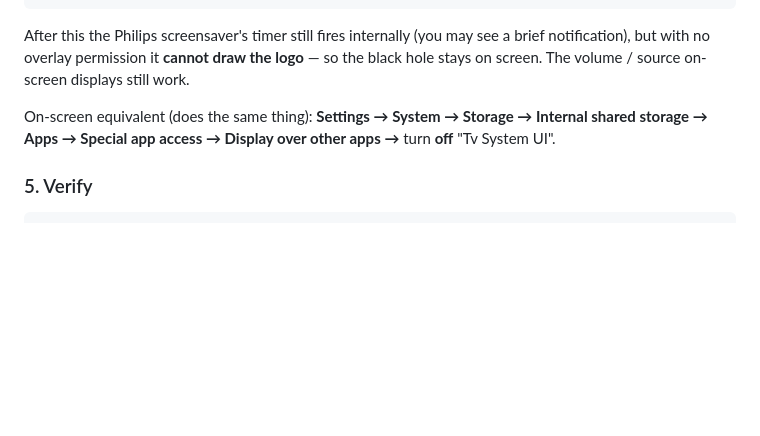
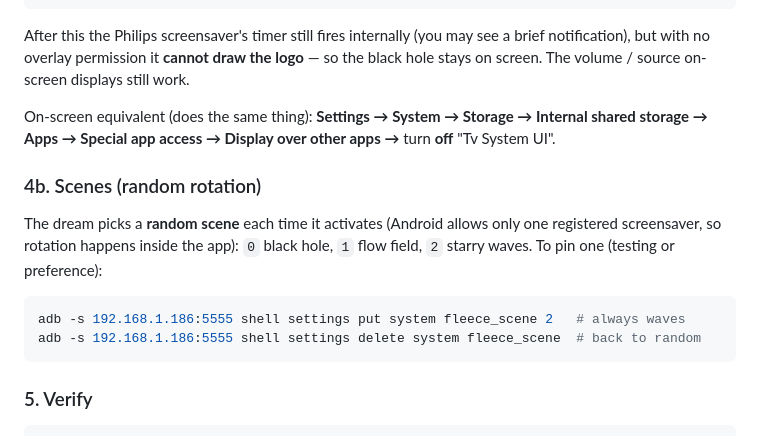
Before and after one commit to flisnes/custom-android-tv-screensavers, a Markdown page: docs/screensaver-setup.md, the part around the change. Rendered like a GitHub page; blank space fills up the shorter version.

Commit message:
docs: note random scene rotation + fleece_scene override

````diff
--- a/docs/screensaver-setup.md
+++ b/docs/screensaver-setup.md
@@ -102,6 +102,17 @@ On-screen equivalent (does the same thing): **Settings → System → Storage
 Internal shared storage → Apps → Special app access → Display over other apps →**
 turn **off** "Tv System UI".
 
+### 4b. Scenes (random rotation)
+
+The dream picks a **random scene** each time it activates (Android allows only one
+registered screensaver, so rotation happens inside the app): `0` black hole,
+`1` flow field, `2` starry waves. To pin one (testing or preference):
+
+```bash
+adb -s 192.168.1.186:5555 shell settings put system fleece_scene 2   # always waves
+adb -s 192.168.1.186:5555 shell settings delete system fleece_scene  # back to random
+```
+
 ### 5. Verify
 
 ```bash
````
